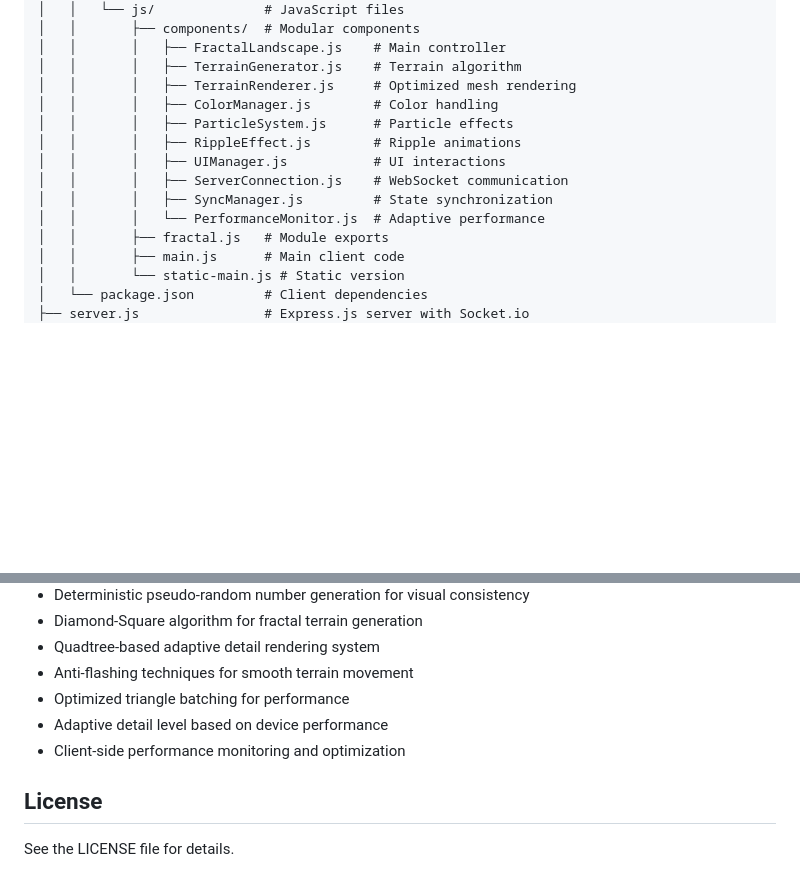
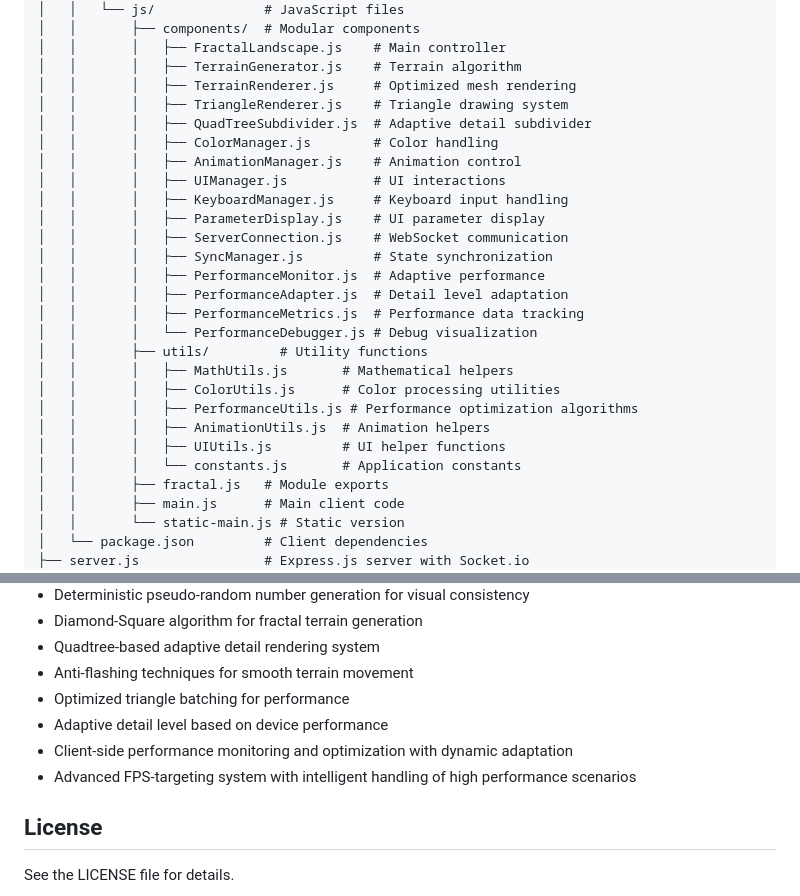
Before and after one commit to pj4533/fractadelic, a Markdown page: README.md, 2 parts joined by grey strips. Drawn GitHub-style; blank space fills up the shorter version.

```diff
--- a/README.md
+++ b/README.md
@@ -71,13 +71,26 @@ fractadelic/
 │   │       │   ├── FractalLandscape.js    # Main controller
 │   │       │   ├── TerrainGenerator.js    # Terrain algorithm
 │   │       │   ├── TerrainRenderer.js     # Optimized mesh rendering
+│   │       │   ├── TriangleRenderer.js    # Triangle drawing system
+│   │       │   ├── QuadTreeSubdivider.js  # Adaptive detail subdivider
 │   │       │   ├── ColorManager.js        # Color handling
-│   │       │   ├── ParticleSystem.js      # Particle effects
-│   │       │   ├── RippleEffect.js        # Ripple animations
+│   │       │   ├── AnimationManager.js    # Animation control
 │   │       │   ├── UIManager.js           # UI interactions
+│   │       │   ├── KeyboardManager.js     # Keyboard input handling
+│   │       │   ├── ParameterDisplay.js    # UI parameter display
 │   │       │   ├── ServerConnection.js    # WebSocket communication
 │   │       │   ├── SyncManager.js         # State synchronization
-│   │       │   └── PerformanceMonitor.js  # Adaptive performance
+│   │       │   ├── PerformanceMonitor.js  # Adaptive performance
+│   │       │   ├── PerformanceAdapter.js  # Detail level adaptation
+│   │       │   ├── PerformanceMetrics.js  # Performance data tracking
+│   │       │   └── PerformanceDebugger.js # Debug visualization
+│   │       ├── utils/         # Utility functions
+│   │       │   ├── MathUtils.js       # Mathematical helpers
+│   │       │   ├── ColorUtils.js      # Color processing utilities
+│   │       │   ├── PerformanceUtils.js # Performance optimization algorithms
+│   │       │   ├── AnimationUtils.js  # Animation helpers
+│   │       │   ├── UIUtils.js         # UI helper functions
+│   │       │   └── constants.js       # Application constants
 │   │       ├── fractal.js   # Module exports
 │   │       ├── main.js      # Main client code
 │   │       └── static-main.js # Static version
@@ -107,7 +120,8 @@ fractadelic/
 - Anti-flashing techniques for smooth terrain movement
 - Optimized triangle batching for performance
 - Adaptive detail level based on device performance
-- Client-side performance monitoring and optimization
+- Client-side performance monitoring and optimization with dynamic adaptation
+- Advanced FPS-targeting system with intelligent handling of high performance scenarios
 
 ## License
 
```
Also changed, not shown: CLAUDE.md (+21 -4 lines).
